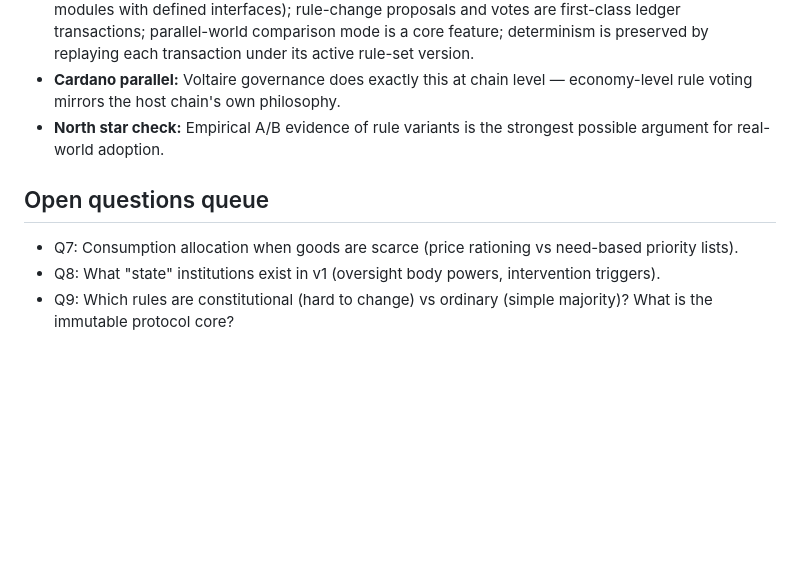
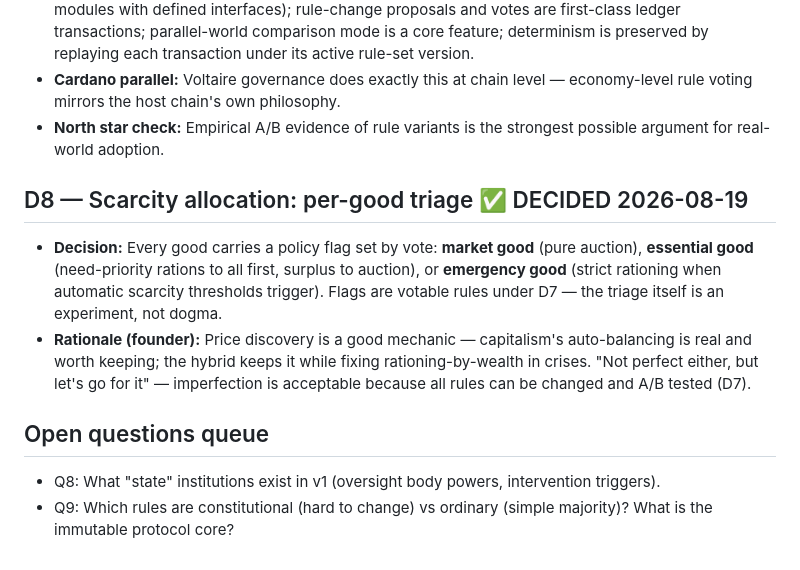
Before and after one commit to nico7master/openboard, a Markdown page: docs/superpowers/design-decisions.md, the part around the change. Drawn GitHub-style; blank space fills up the shorter version.

Commit message:
Design decision D8: per-good scarcity triage (market/essential/emergency)

```diff
--- a/docs/superpowers/design-decisions.md
+++ b/docs/superpowers/design-decisions.md
@@ -43,7 +43,10 @@
 - **Cardano parallel:** Voltaire governance does exactly this at chain level — economy-level rule voting mirrors the host chain's own philosophy.
 - **North star check:** Empirical A/B evidence of rule variants is the strongest possible argument for real-world adoption.
 
+## D8 — Scarcity allocation: per-good triage ✅ DECIDED 2026-08-19
+- **Decision:** Every good carries a policy flag set by vote: **market good** (pure auction), **essential good** (need-priority rations to all first, surplus to auction), or **emergency good** (strict rationing when automatic scarcity thresholds trigger). Flags are votable rules under D7 — the triage itself is an experiment, not dogma.
+- **Rationale (founder):** Price discovery is a good mechanic — capitalism's auto-balancing is real and worth keeping; the hybrid keeps it while fixing rationing-by-wealth in crises. "Not perfect either, but let's go for it" — imperfection is acceptable because all rules can be changed and A/B tested (D7).
+
 ## Open questions queue
-- Q7: Consumption allocation when goods are scarce (price rationing vs need-based priority lists).
 - Q8: What "state" institutions exist in v1 (oversight body powers, intervention triggers).
 - Q9: Which rules are constitutional (hard to change) vs ordinary (simple majority)? What is the immutable protocol core?
```
